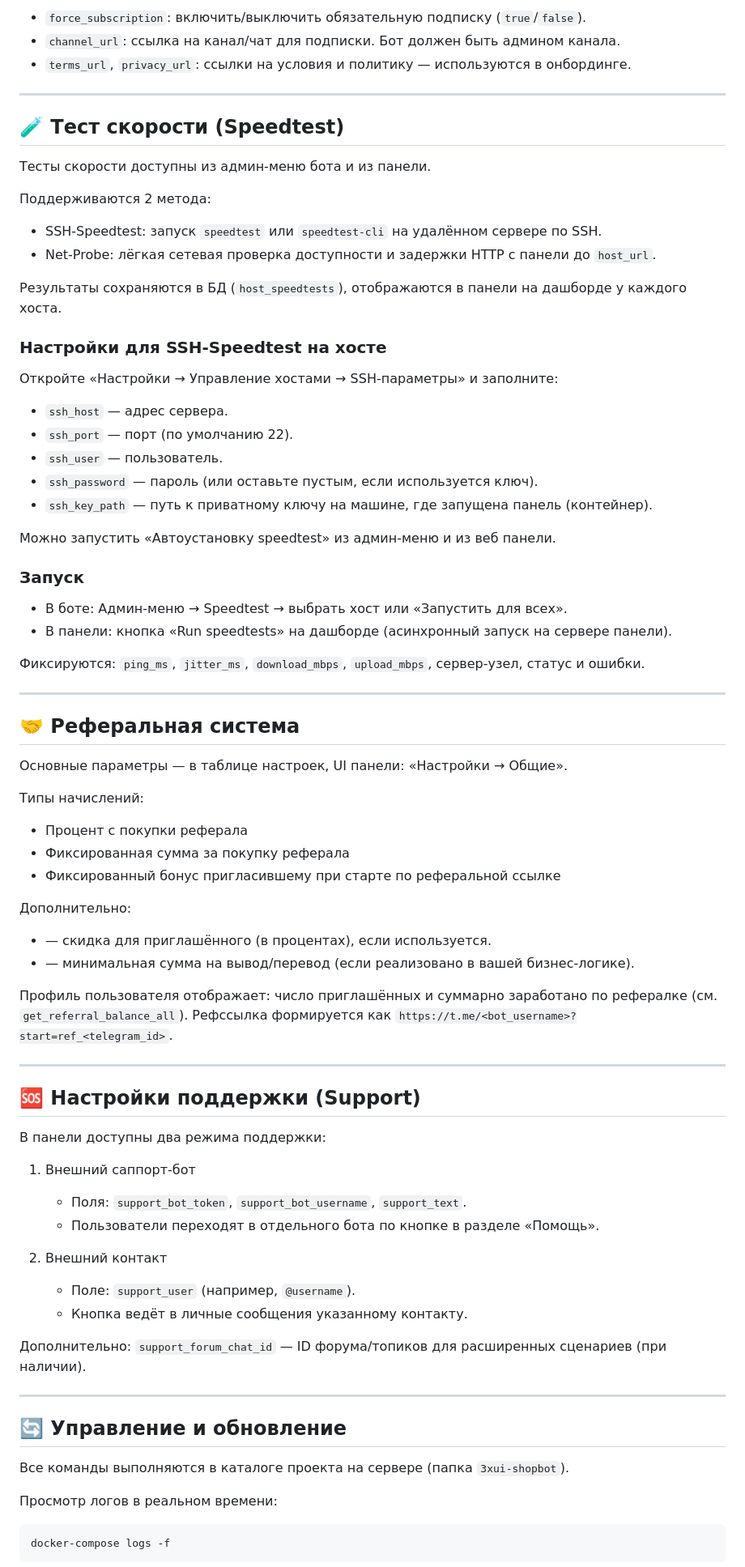
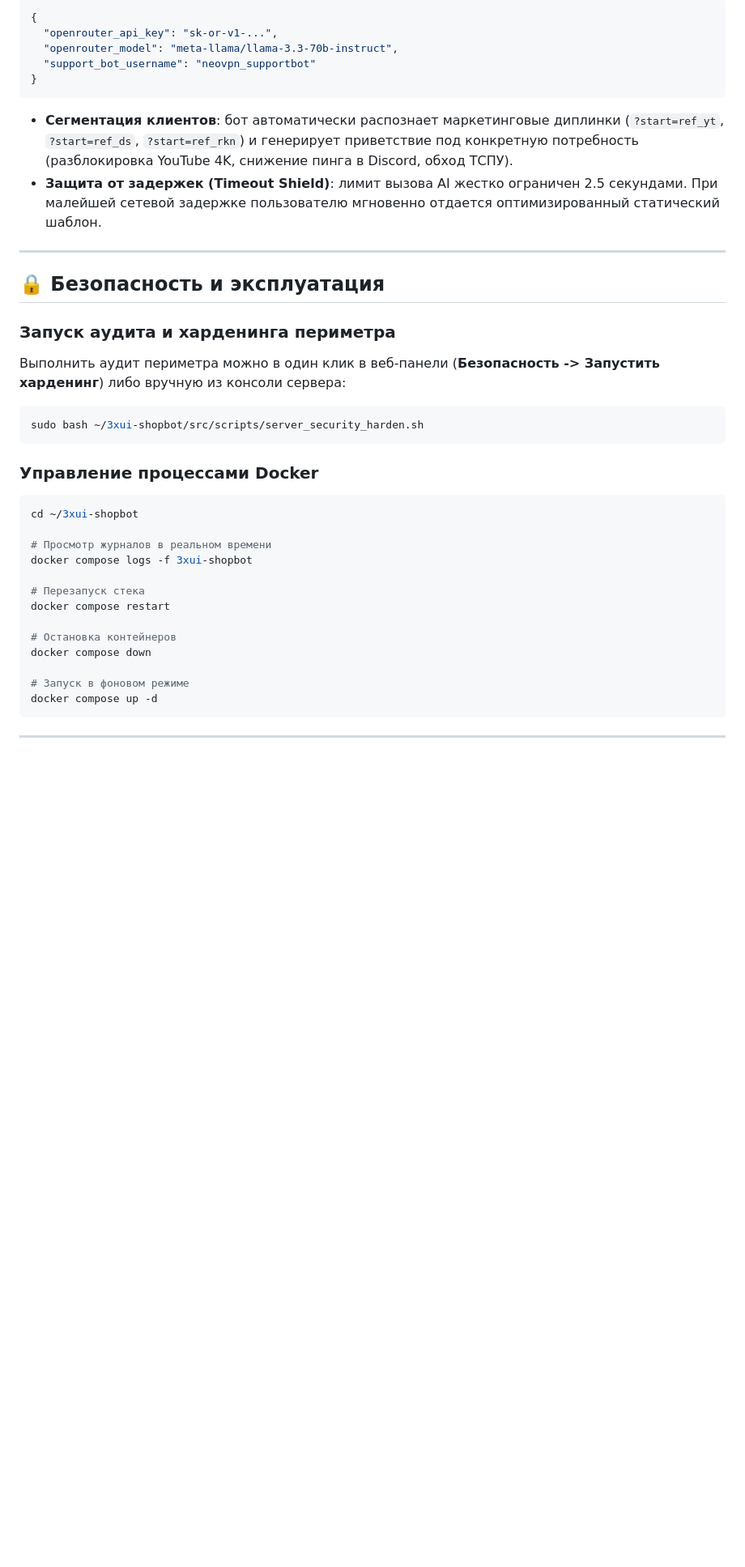
Before and after one commit to neoandersen/3xui-shopbot, a Markdown page: README.md, the part around one of its changes. Shown at 81% size. Rendered like a GitHub page; blank space fills up the shorter version.

````diff
--- a/README.md
+++ b/README.md
@@ -196,85 +202,42 @@ curl -sSL https://raw.githubusercontent.com/neoandersen/3xui-shopbot/main/instal
 
-- `force_subscription`: включить/выключить обязательную подписку (`true`/`false`).
-- `channel_url`: ссылка на канал/чат для подписки. Бот должен быть админом канала.
-- `terms_url`, `privacy_url`: ссылки на условия и политику — используются в онбординге.
+```json
+{
+  "openrouter_api_key": "sk-or-v1-...",
+  "openrouter_model": "meta-llama/llama-3.3-70b-instruct",
+  "support_bot_username": "neovpn_supportbot"
+}
+```
 
+- **Сегментация клиентов**: бот автоматически распознает маркетинговые диплинки (`?start=ref_yt`, `?start=ref_ds`, `?start=ref_rkn`) и генерирует приветствие под конкретную потребность (разблокировка YouTube 4K, снижение пинга в Discord, обход ТСПУ).
+- **Защита от задержек (Timeout Shield)**: лимит вызова AI жестко ограничен 2.5 секундами. При малейшей сетевой задержке пользователю мгновенно отдается оптимизированный статический шаблон.
 
 ---
 
-## 🧪 Тест скорости (Speedtest)
+## 🔒 Безопасность и эксплуатация
 
-Тесты скорости доступны из админ‑меню бота и из панели.
+### Запуск аудита и харденинга периметра
+Выполнить аудит периметра можно в один клик в веб-панели (**Безопасность -> Запустить харденинг**) либо вручную из консоли сервера:
 
-Поддерживаются 2 метода:
+```bash
+sudo bash ~/3xui-shopbot/src/scripts/server_security_harden.sh
+```
 
-- SSH‑Speedtest: запуск `speedtest` или `speedtest-cli` на удалённом сервере по SSH.
-- Net‑Probe: лёгкая сетевая проверка доступности и задержки HTTP с панели до `host_url`.
+### Управление процессами Docker
 
-Результаты сохраняются в БД (`host_speedtests`), отображаются в панели на дашборде у каждого хоста.
+```bash
+cd ~/3xui-shopbot
 
-### Настройки для SSH‑Speedtest на хосте
+# Просмотр журналов в реальном времени
+docker compose logs -f 3xui-shopbot
 
-Откройте «Настройки → Управление хостами → SSH‑параметры» и заполните:
+# Перезапуск стека
+docker compose restart
 
-- `ssh_host` — адрес сервера.
-- `ssh_port` — порт (по умолчанию 22).
-- `ssh_user` — пользователь.
-- `ssh_password` — пароль (или оставьте пустым, если используется ключ).
-- `ssh_key_path` — путь к приватному ключу на машине, где запущена панель (контейнер).
+# Остановка контейнеров
+docker compose down
 
-Можно запустить «Автоустановку speedtest» из админ‑меню и из веб панели.
-
-### Запуск
-
-- В боте: Админ‑меню → Speedtest → выбрать хост или «Запустить для всех».
-- В панели: кнопка «Run speedtests» на дашборде (асинхронный запуск на сервере панели).
-
-Фиксируются: `ping_ms`, `jitter_ms`, `download_mbps`, `upload_mbps`, сервер‑узел, статус и ошибки.
+# Запуск в фоновом режиме
+docker compose up -d
+```
 
 ---
-
-## 🤝 Реферальная система
-
-Основные параметры — в таблице настроек, UI панели: «Настройки → Общие».
-
-Типы начислений:
-
-- Процент с покупки реферала
-- Фиксированная сумма за покупку реферала
-- Фиксированный бонус пригласившему при старте по реферальной ссылке
-
-Дополнительно:
-
-- — скидка для приглашённого (в процентах), если используется.
-- — минимальная сумма на вывод/перевод (если реализовано в вашей бизнес‑логике).
-
-Профиль пользователя отображает: число приглашённых и суммарно заработано по рефералке (см. `get_referral_balance_all`). Рефссылка формируется как `https://t.me/<bot_username>?start=ref_<telegram_id>`.
-
----
-
-## 🆘 Настройки поддержки (Support)
-
-В панели доступны два режима поддержки:
-
-1) Внешний саппорт‑бот
-   - Поля: `support_bot_token`, `support_bot_username`, `support_text`.
-   - Пользователи переходят в отдельного бота по кнопке в разделе «Помощь».
-
-2) Внешний контакт
-   - Поле: `support_user` (например, `@username`).
-   - Кнопка ведёт в личные сообщения указанному контакту.
-
-Дополнительно: `support_forum_chat_id` — ID форума/топиков для расширенных сценариев (при наличии).
-
----
-
-## 🔄 Управление и обновление
-
-Все команды выполняются в каталоге проекта на сервере (папка `3xui-shopbot`).
-
-Просмотр логов в реальном времени:
-
-```bash
-docker-compose logs -f
-```
-
````
Also changed, not shown: other parts of README.md (+153 -168 lines).
